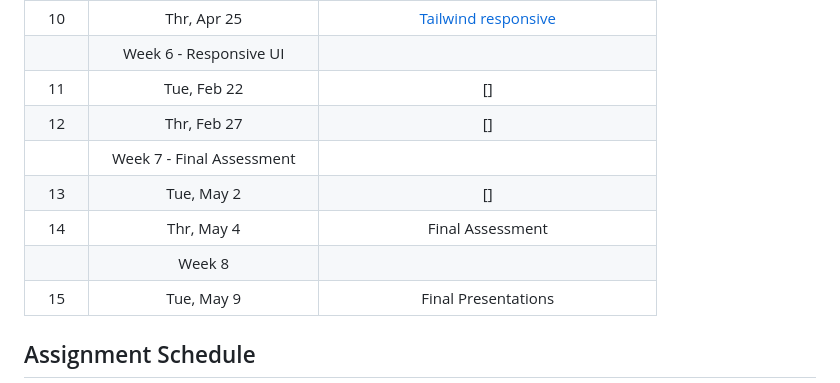
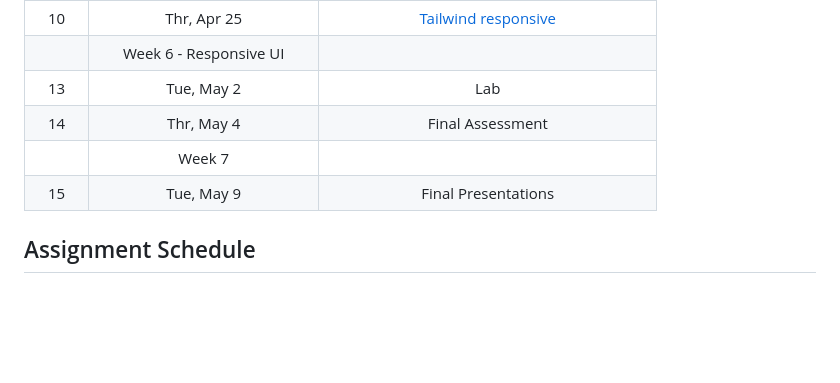
Before and after one commit to mikeygough/my-ACS-2330-Responsive-Web-Design, a Markdown page: readme.md, the part around the change. Drawn GitHub-style; blank space fills up the shorter version.

```diff
--- a/readme.md
+++ b/readme.md
@@ -36,12 +36,9 @@ Students by the end of the course will be able to ...
 |  9    | Tue, Apr 25 | [Mobile First Dev]  [Project 2] |
 | 10    | Thr, Apr 25 | [Tailwind responsive] |
 |       | Week 6 - Responsive UI |                              |
-| 11    | Tue, Feb 22 | [] |
-| 12    | Thr, Feb 27 | [] |
-|       | Week 7 - Final Assessment |                           |
-| 13    | Tue, May  2 | [] |
+| 13    | Tue, May  2 | Lab |
 | 14    | Thr, May  4 | Final Assessment                        |
-|       | Week 8      |                                         |
+|       | Week 7      |                                         |
 | 15    | Tue, May  9 | Final Presentations                     |
 
 [Introduction to Responsive Web Design]: ./class-1.md
```
